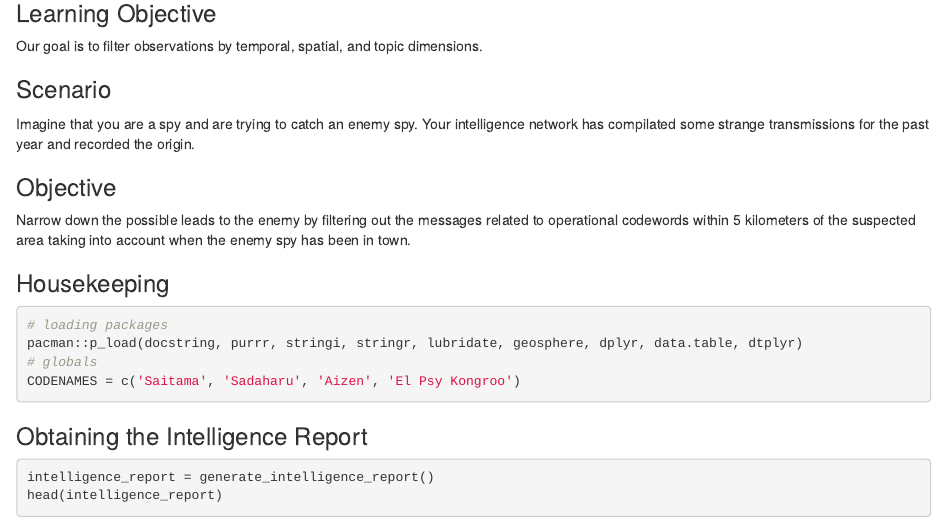
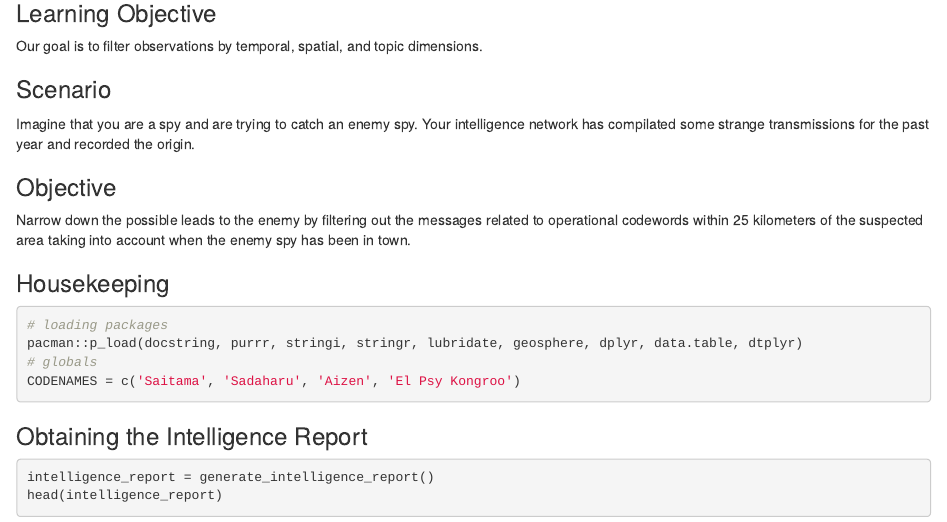
Before and after one commit to bi-sdal/training_exercises, an R Markdown document (500-spy_vs_spy_exercise.Rmd): the page in a window 1100 px wide, from 80 px down. Rendered offline with R 4.5, knitr and Pandoc, with nearby package versions.

Commit message:
Fixed a typo

````diff
--- a/500-spy_vs_spy_exercise.Rmd
+++ b/500-spy_vs_spy_exercise.Rmd
@@ -18,7 +18,7 @@ Our goal is to filter observations by temporal, spatial, and topic dimensions.
 Imagine that you are a spy and are trying to catch an enemy spy. Your intelligence network has compilated some strange transmissions for the past year and recorded the origin.
 
 ### Objective
-Narrow down the possible leads to the enemy by filtering out the messages related to operational codewords within 5 kilometers of the suspected area taking into account when the enemy spy has been in town.
+Narrow down the possible leads to the enemy by filtering out the messages related to operational codewords within 25 kilometers of the suspected area taking into account when the enemy spy has been in town.
 
 ### Housekeeping
 ```{r housekeeping}
````
